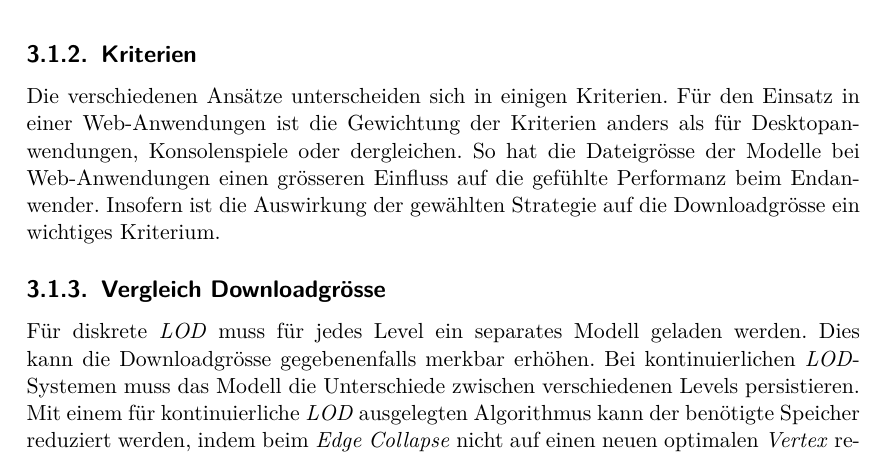
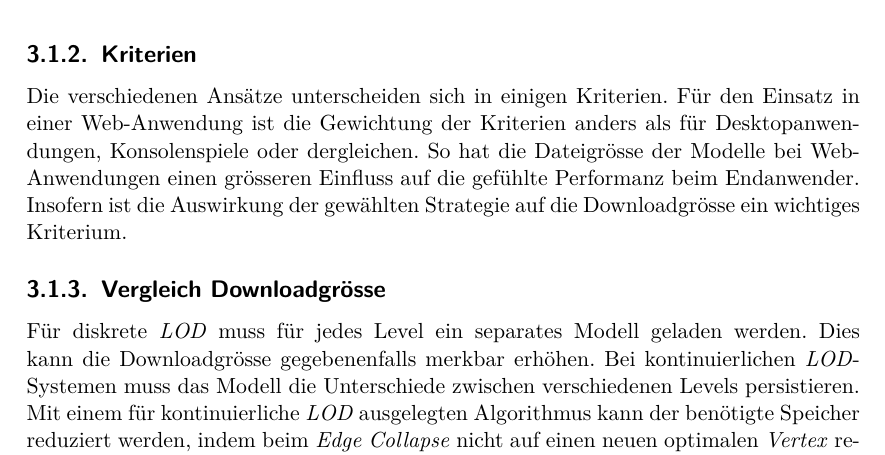
Before and after one commit to kreativwebdesign/lode, a LaTeX document (documentation/report/doc.tex, which reads documentation/report/parts/vorgehen_methoden.tex): part of page 30 of 88, cut so that both start at the same text. Compiled offline with pdfLaTeX; a missing bibliography style is replaced by a similar one.

Commit message:
gramstuckly

```diff
--- a/documentation/report/parts/vorgehen_methoden.tex
+++ b/documentation/report/parts/vorgehen_methoden.tex
@@ -47,7 +47,7 @@ Dies wird in \e{Unity} identisch zu \e{Unreal} gelöst, in dem der Triggerpunkt
 
 \subsection{Kriterien}
 
-Die verschiedenen Ansätze unterscheiden sich in einigen Kriterien. Für den Einsatz in einer Web-Anwendungen ist die Gewichtung der Kriterien anders als für Desktopanwendungen, Konsolenspiele oder dergleichen.
+Die verschiedenen Ansätze unterscheiden sich in einigen Kriterien. Für den Einsatz in einer Web-Anwendung ist die Gewichtung der Kriterien anders als für Desktopanwendungen, Konsolenspiele oder dergleichen.
 So hat die Dateigrösse der Modelle bei Web-Anwendungen einen grösseren Einfluss auf die gefühlte Performanz beim Endanwender. Insofern ist die Auswirkung der gewählten Strategie auf die Downloadgrösse ein wichtiges Kriterium.
 
 \subsection{Vergleich Downloadgrösse}
```
